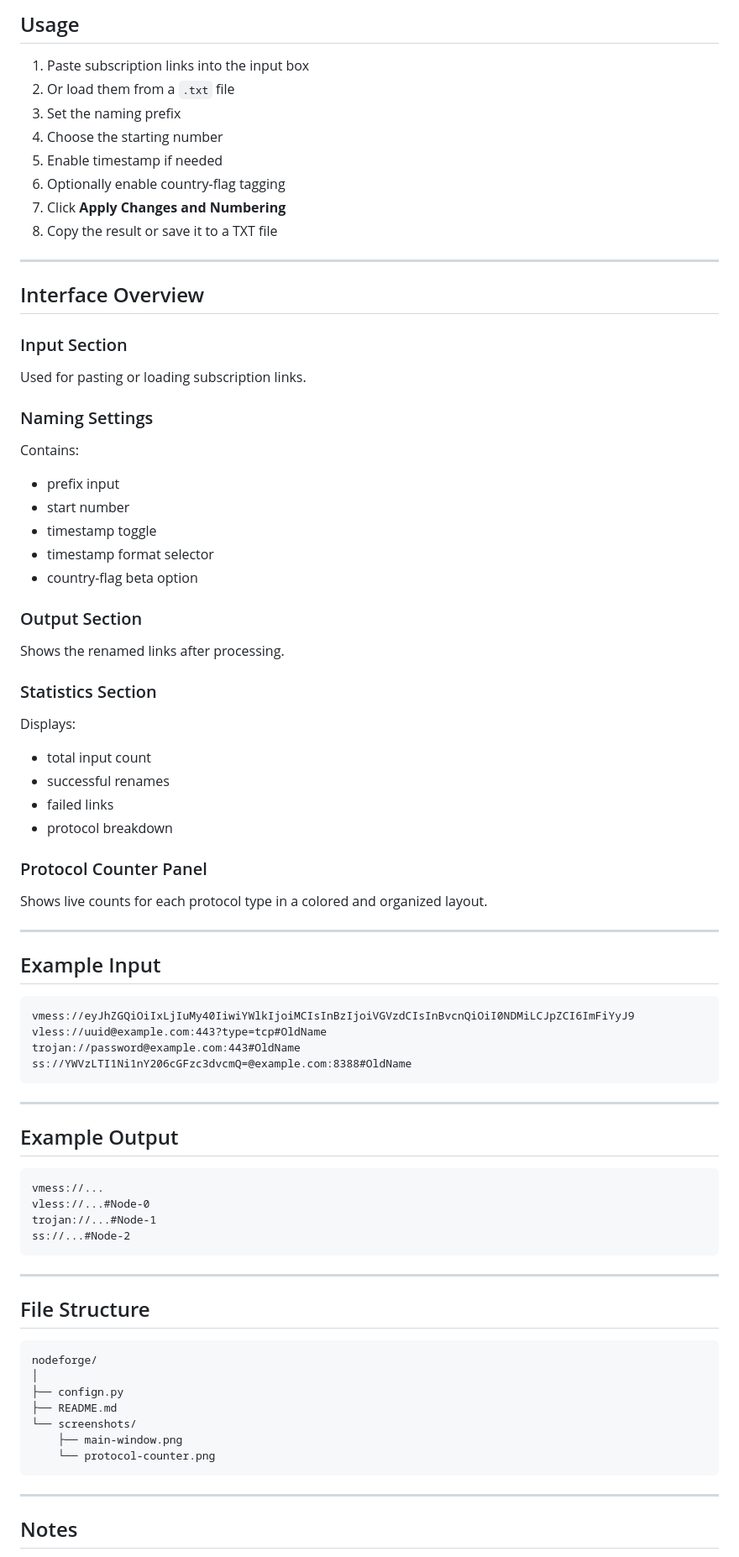
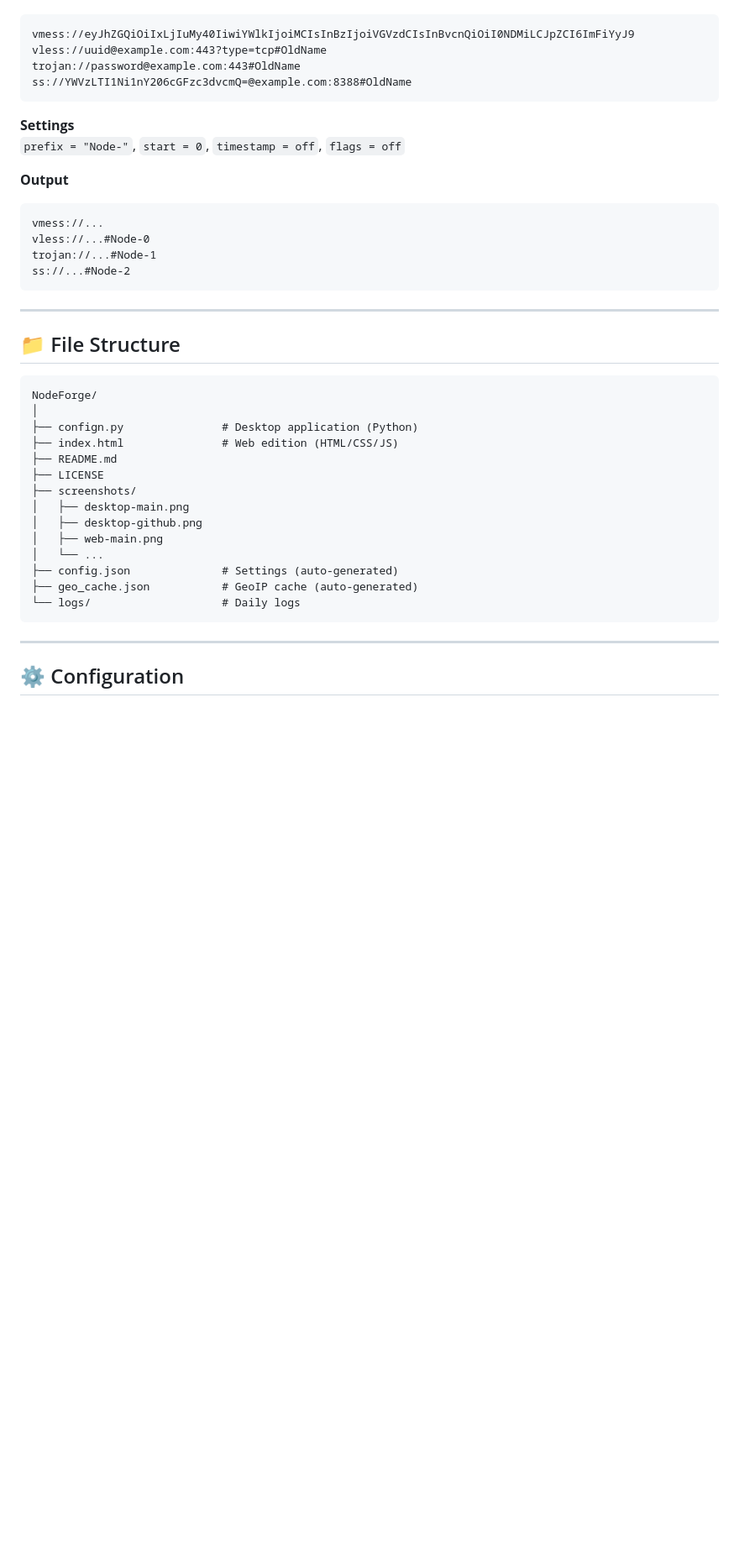
Before and after one commit to mehrdadmb2/NodeForge, a Markdown page: README.md, the part around one of its changes. Shown at 84% size. Rendered like a GitHub page; blank space fills up the shorter version.

````diff
--- a/README.md
+++ b/README.md
@@ -140,65 +123,14 @@ python confign.py
-## Usage
-
-1. Paste subscription links into the input box
-2. Or load them from a `.txt` file
-3. Set the naming prefix
-4. Choose the starting number
-5. Enable timestamp if needed
-6. Optionally enable country-flag tagging
-7. Click **Apply Changes and Numbering**
-8. Copy the result or save it to a TXT file
-
----
-
-## Interface Overview
-
-### Input Section
-
-Used for pasting or loading subscription links.
-
-### Naming Settings
-
-Contains:
-
-* prefix input
-* start number
-* timestamp toggle
-* timestamp format selector
-* country-flag beta option
-
-### Output Section
-
-Shows the renamed links after processing.
-
-### Statistics Section
-
-Displays:
-
-* total input count
-* successful renames
-* failed links
-* protocol breakdown
-
-### Protocol Counter Panel
-
-Shows live counts for each protocol type in a colored and organized layout.
-
----
-
-## Example Input
-
-```text
 vmess://eyJhZGQiOiIxLjIuMy40IiwiYWlkIjoiMCIsInBzIjoiVGVzdCIsInBvcnQiOiI0NDMiLCJpZCI6ImFiYyJ9
 vless://uuid@example.com:443?type=tcp#OldName
 trojan://password@example.com:443#OldName
 ss://YWVzLTI1Ni1nY206cGFzc3dvcmQ=@example.com:8388#OldName
 ```
 
----
+**Settings**
+`prefix = "Node-"`, `start = 0`, `timestamp = off`, `flags = off`
 
-## Example Output
-
-```text
+**Output**
+```
 vmess://...
 vless://...#Node-0
 trojan://...#Node-1
@@ -207,19 +139,26 @@ ss://...#Node-2
 
 ---
 
-## File Structure
+## 📁 File Structure
 
-```text
-nodeforge/
+```
+NodeForge/
 │
-├── confign.py
+├── confign.py               # Desktop application (Python)
+├── index.html               # Web edition (HTML/CSS/JS)
 ├── README.md
-└── screenshots/
-    ├── main-window.png
-    └── protocol-counter.png
+├── LICENSE
+├── screenshots/
+│   ├── desktop-main.png
+│   ├── desktop-github.png
+│   ├── web-main.png
+│   └── ...
+├── config.json              # Settings (auto‑generated)
+├── geo_cache.json           # GeoIP cache (auto‑generated)
+└── logs/                    # Daily logs
 ```
 
 ---
 
-## Notes
+## ⚙️ Configuration
 
````
Also changed, not shown: other parts of README.md (+128 -135 lines).
